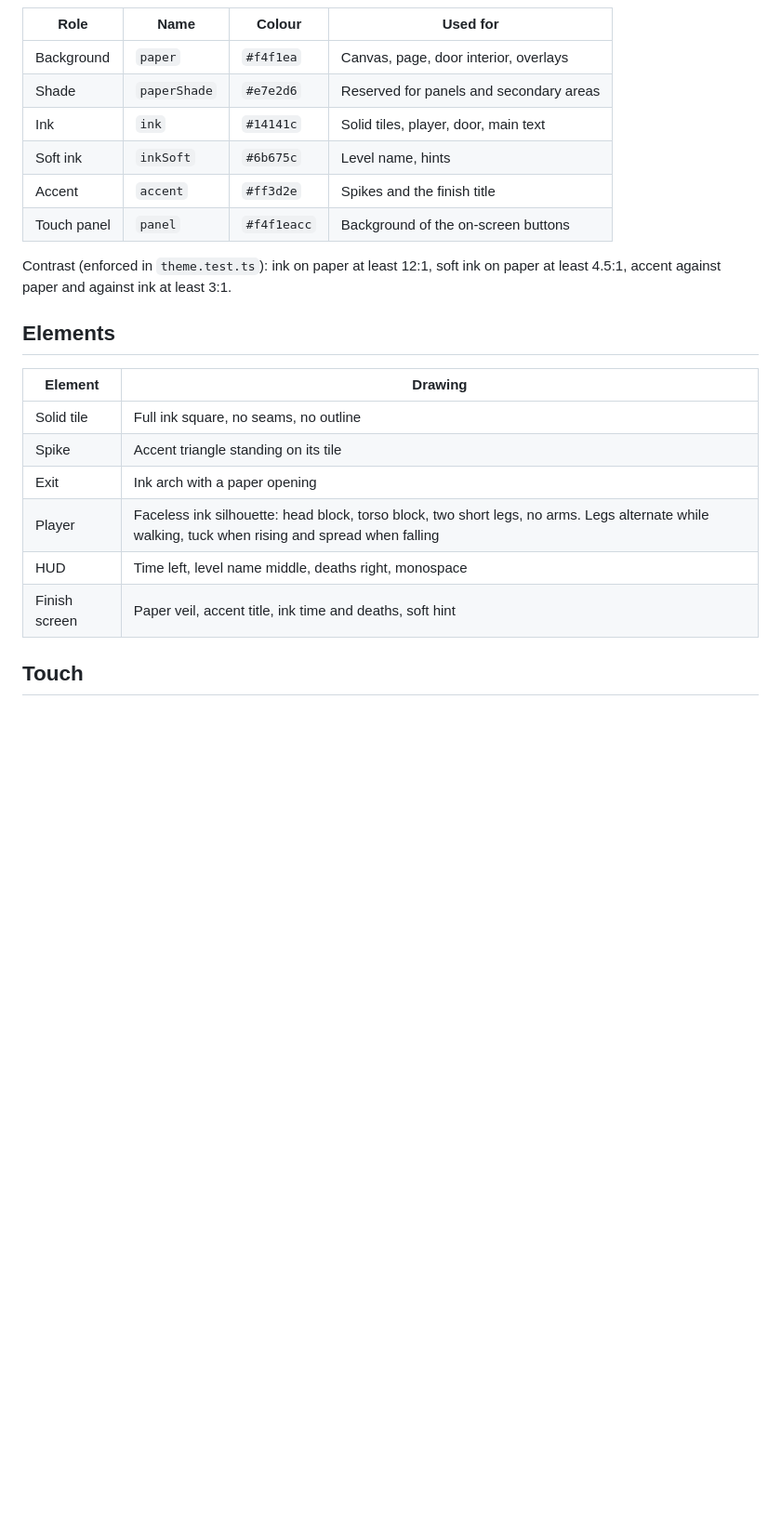
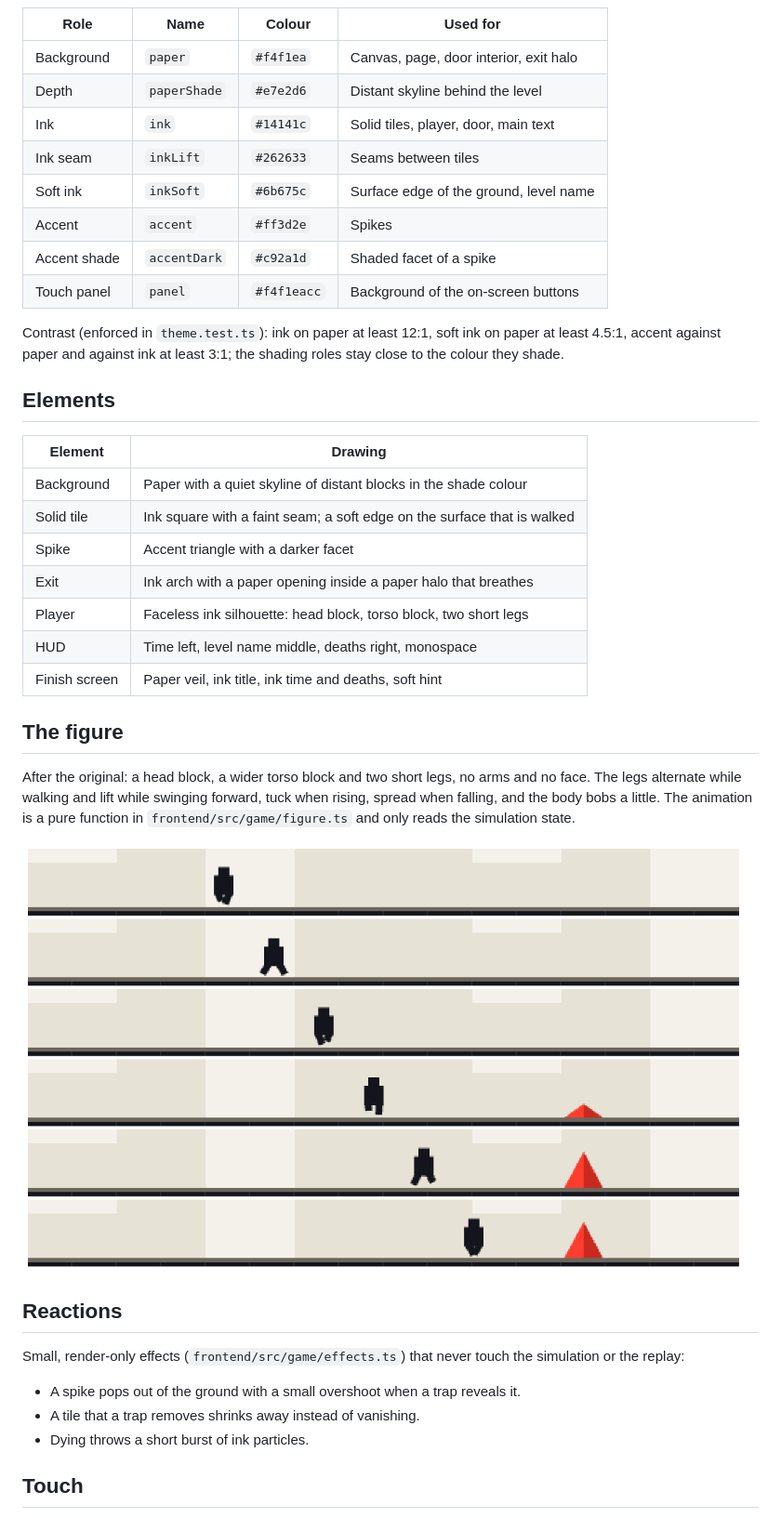
Before and after one commit to theoleuthardt/trust-issues, a Markdown page: docs/DESIGN.md, the part around one of its changes. Shown at 93% size. GitHub-like rendering; pictures changed too: docs/images/walk-cycle.png (added); blank space fills up the shorter version.

```diff
--- a/docs/DESIGN.md
+++ b/docs/DESIGN.md
@@ -24,28 +26,50 @@ The single source of truth is `frontend/src/theme.ts`. It feeds Phaser (as numbe
 
 ![Palette](images/palette.png)
 
-| Role        | Name         | Colour      | Used for                                |
-| ----------- | ------------ | ----------- | --------------------------------------- |
-| Background  | `paper`      | `#f4f1ea`   | Canvas, page, door interior, overlays   |
-| Shade       | `paperShade` | `#e7e2d6`   | Reserved for panels and secondary areas |
-| Ink         | `ink`        | `#14141c`   | Solid tiles, player, door, main text    |
-| Soft ink    | `inkSoft`    | `#6b675c`   | Level name, hints                       |
-| Accent      | `accent`     | `#ff3d2e`   | Spikes and the finish title             |
-| Touch panel | `panel`      | `#f4f1eacc` | Background of the on-screen buttons     |
+| Role         | Name         | Colour      | Used for                               |
+| ------------ | ------------ | ----------- | -------------------------------------- |
+| Background   | `paper`      | `#f4f1ea`   | Canvas, page, door interior, exit halo |
+| Depth        | `paperShade` | `#e7e2d6`   | Distant skyline behind the level       |
+| Ink          | `ink`        | `#14141c`   | Solid tiles, player, door, main text   |
+| Ink seam     | `inkLift`    | `#262633`   | Seams between tiles                    |
+| Soft ink     | `inkSoft`    | `#6b675c`   | Surface edge of the ground, level name |
+| Accent       | `accent`     | `#ff3d2e`   | Spikes                                 |
+| Accent shade | `accentDark` | `#c92a1d`   | Shaded facet of a spike                |
+| Touch panel  | `panel`      | `#f4f1eacc` | Background of the on-screen buttons    |
 
 Contrast (enforced in `theme.test.ts`): ink on paper at least 12:1, soft ink on paper at
-least 4.5:1, accent against paper and against ink at least 3:1.
+least 4.5:1, accent against paper and against ink at least 3:1; the shading roles stay close
+to the colour they shade.
 
 ## Elements
 
-| Element       | Drawing                                                                                                                                           |
-| ------------- | ------------------------------------------------------------------------------------------------------------------------------------------------- |
-| Solid tile    | Full ink square, no seams, no outline                                                                                                             |
-| Spike         | Accent triangle standing on its tile                                                                                                              |
-| Exit          | Ink arch with a paper opening                                                                                                                     |
-| Player        | Faceless ink silhouette: head block, torso block, two short legs, no arms. Legs alternate while walking, tuck when rising and spread when falling |
-| HUD           | Time left, level name middle, deaths right, monospace                                                                                             |
-| Finish screen | Paper veil, accent title, ink time and deaths, soft hint                                                                                          |
+| Element       | Drawing                                                                 |
+| ------------- | ----------------------------------------------------------------------- |
+| Background    | Paper with a quiet skyline of distant blocks in the shade colour        |
+| Solid tile    | Ink square with a faint seam; a soft edge on the surface that is walked |
+| Spike         | Accent triangle with a darker facet                                     |
+| Exit          | Ink arch with a paper opening inside a paper halo that breathes         |
+| Player        | Faceless ink silhouette: head block, torso block, two short legs        |
+| HUD           | Time left, level name middle, deaths right, monospace                   |
+| Finish screen | Paper veil, ink title, ink time and deaths, soft hint                   |
+
+## The figure
+
+After the original: a head block, a wider torso block and two short legs, no arms and no
+face. The legs alternate while walking and lift while swinging forward, tuck when rising,
+spread when falling, and the body bobs a little. The animation is a pure function in
+`frontend/src/game/figure.ts` and only reads the simulation state.
+
+![Walk cycle, six frames](images/walk-cycle.png)
+
+## Reactions
+
+Small, render-only effects (`frontend/src/game/effects.ts`) that never touch the simulation
+or the replay:
+
+- A spike pops out of the ground with a small overshoot when a trap reveals it.
+- A tile that a trap removes shrinks away instead of vanishing.
+- Dying throws a short burst of ink particles.
 
 ## Touch
 
```
Also changed, not shown: other parts of docs/DESIGN.md (+7 -5 lines), docs/images/palette.png, docs/images/running.png, docs/images/start.png, docs/images/touch.png, 5 other files.
